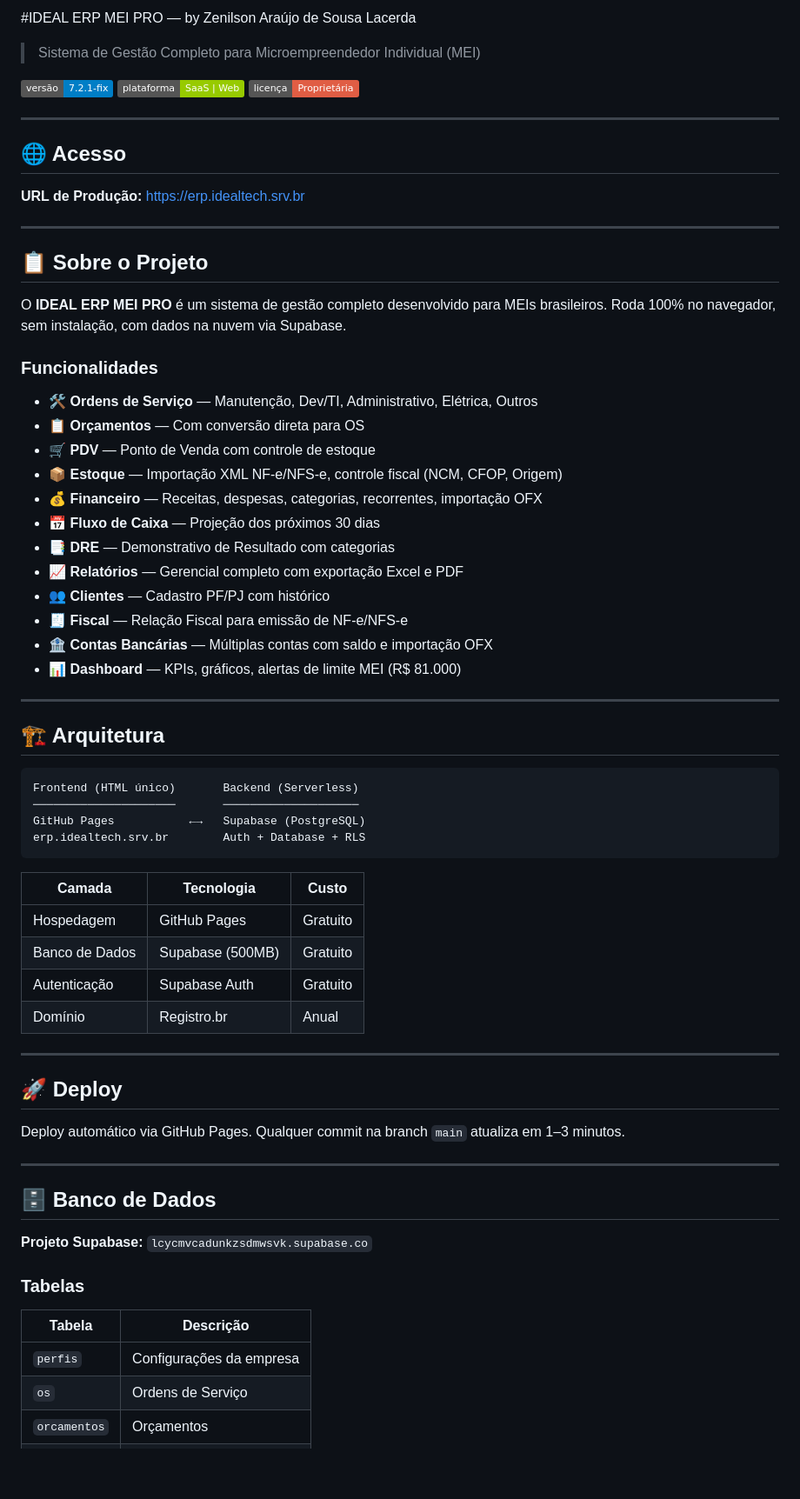
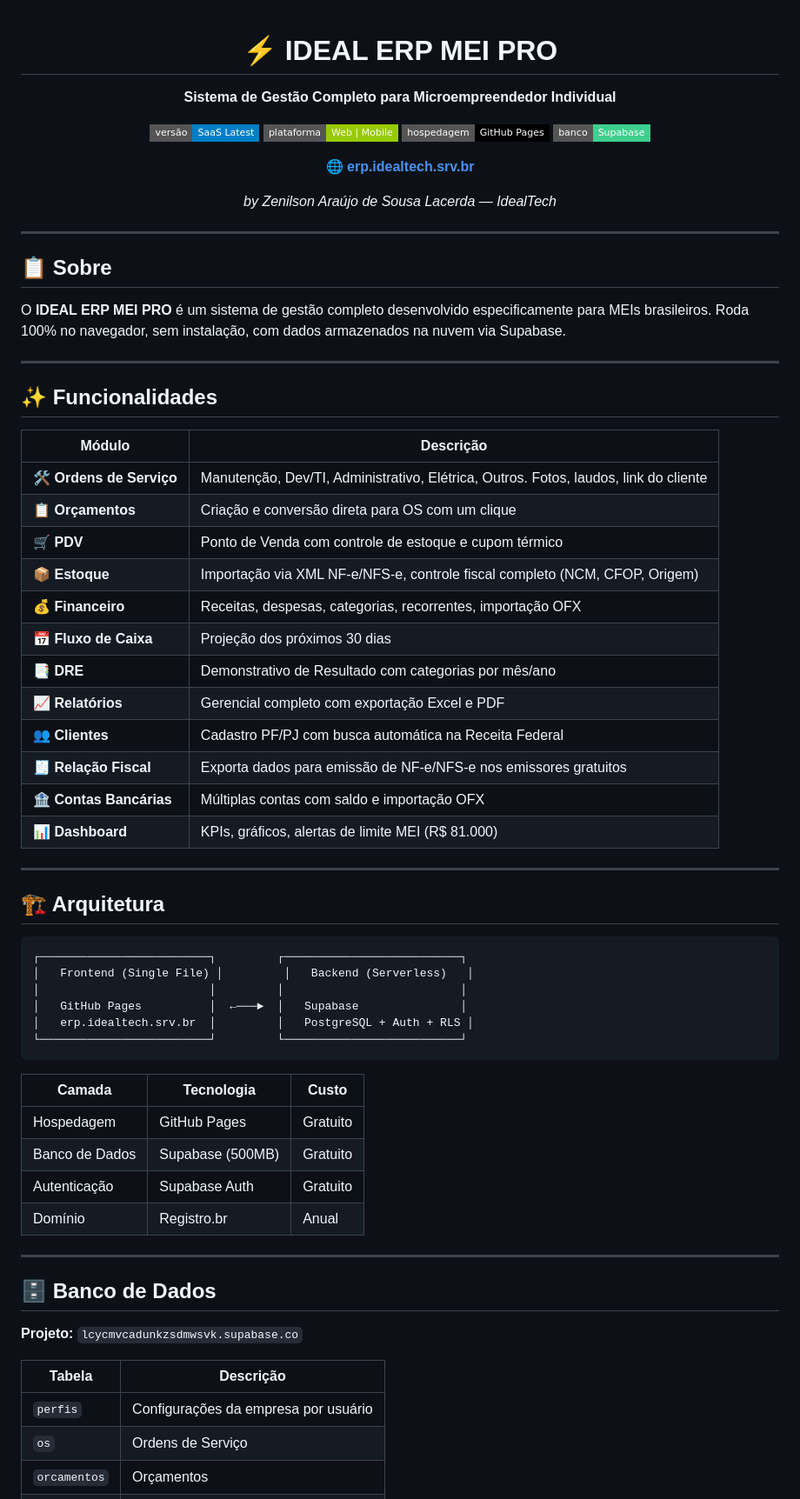
Before and after one commit to idealtechget-web/idealtech-erp, a Markdown page: README.md, the part around one of its changes. Shown at 87% size. GitHub-like rendering; badges without logos; blank space fills up the shorter version.

Commit message:
Revise README for clarity and additional details
Updated README.md to enhance project description, features, and deployment instructions.

````diff
--- a/README.md
+++ b/README.md
@@ -1,47 +1,56 @@
-#IDEAL ERP MEI PRO — by Zenilson Araújo de Sousa Lacerda
+<div align="center">
 
-> Sistema de Gestão Completo para Microempreendedor Individual (MEI)
+# ⚡ IDEAL ERP MEI PRO
 
-![Version](https://img.shields.io/badge/versão-7.2.1--fix-blue)
-![Platform](https://img.shields.io/badge/plataforma-SaaS%20%7C%20Web-green)
-![License](https://img.shields.io/badge/licença-Proprietária-red)
+**Sistema de Gestão Completo para Microempreendedor Individual**
+
+[![Versão](https://img.shields.io/badge/versão-SaaS%20Latest-blue?style=flat-square)](https://erp.idealtech.srv.br)
+[![Plataforma](https://img.shields.io/badge/plataforma-Web%20%7C%20Mobile-green?style=flat-square)](https://erp.idealtech.srv.br)
+[![Hospedagem](https://img.shields.io/badge/hospedagem-GitHub%20Pages-black?style=flat-square)](https://pages.github.com)
+[![Banco](https://img.shields.io/badge/banco-Supabase-3ECF8E?style=flat-square)](https://supabase.com)
+
+**🌐 [erp.idealtech.srv.br](https://erp.idealtech.srv.br)**
+
+*by Zenilson Araújo de Sousa Lacerda — IdealTech*
+
+</div>
 
 ---
 
-## 🌐 Acesso
+## 📋 Sobre
 
-**URL de Produção:** [https://erp.idealtech.srv.br](https://erp.idealtech.srv.br)
+O **IDEAL ERP MEI PRO** é um sistema de gestão completo desenvolvido especificamente para MEIs brasileiros. Roda 100% no navegador, sem instalação, com dados armazenados na nuvem via Supabase.
 
 ---
 
-## 📋 Sobre o Projeto
+## ✨ Funcionalidades
 
-O **IDEAL ERP MEI PRO** é um sistema de gestão completo desenvolvido para MEIs brasileiros. Roda 100% no navegador, sem instalação, com dados na nuvem via Supabase.
-
-### Funcionalidades
-
-- 🛠️ **Ordens de Serviço** — Manutenção, Dev/TI, Administrativo, Elétrica, Outros
-- 📋 **Orçamentos** — Com conversão direta para OS
-- 🛒 **PDV** — Ponto de Venda com controle de estoque
-- 📦 **Estoque** — Importação XML NF-e/NFS-e, controle fiscal (NCM, CFOP, Origem)
-- 💰 **Financeiro** — Receitas, despesas, categorias, recorrentes, importação OFX
-- 📅 **Fluxo de Caixa** — Projeção dos próximos 30 dias
-- 📑 **DRE** — Demonstrativo de Resultado com categorias
-- 📈 **Relatórios** — Gerencial completo com exportação Excel e PDF
-- 👥 **Clientes** — Cadastro PF/PJ com histórico
-- 🧾 **Fiscal** — Relação Fiscal para emissão de NF-e/NFS-e
-- 🏦 **Contas Bancárias** — Múltiplas contas com saldo e importação OFX
-- 📊 **Dashboard** — KPIs, gráficos, alertas de limite MEI (R$ 81.000)
+| Módulo | Descrição |
+|--------|-----------|
+| 🛠️ **Ordens de Serviço** | Manutenção, Dev/TI, Administrativo, Elétrica, Outros. Fotos, laudos, link do cliente |
+| 📋 **Orçamentos** | Criação e conversão direta para OS com um clique |
+| 🛒 **PDV** | Ponto de Venda com controle de estoque e cupom térmico |
+| 📦 **Estoque** | Importação via XML NF-e/NFS-e, controle fiscal completo (NCM, CFOP, Origem) |
+| 💰 **Financeiro** | Receitas, despesas, categorias, recorrentes, importação OFX |
+| 📅 **Fluxo de Caixa** | Projeção dos próximos 30 dias |
+| 📑 **DRE** | Demonstrativo de Resultado com categorias por mês/ano |
+| 📈 **Relatórios** | Gerencial completo com exportação Excel e PDF |
+| 👥 **Clientes** | Cadastro PF/PJ com busca automática na Receita Federal |
+| 🧾 **Relação Fiscal** | Exporta dados para emissão de NF-e/NFS-e nos emissores gratuitos |
+| 🏦 **Contas Bancárias** | Múltiplas contas com saldo e importação OFX |
+| 📊 **Dashboard** | KPIs, gráficos, alertas de limite MEI (R$ 81.000) |
 
 ---
 
 ## 🏗️ Arquitetura
 
 ```
-Frontend (HTML único)       Backend (Serverless)
-─────────────────────       ────────────────────
-GitHub Pages           ←→   Supabase (PostgreSQL)
-erp.idealtech.srv.br        Auth + Database + RLS
+┌─────────────────────────┐         ┌──────────────────────────┐
+│   Frontend (Single File) │         │   Backend (Serverless)   │
+│                         │         │                          │
+│   GitHub Pages          │  ←───►  │   Supabase               │
+│   erp.idealtech.srv.br  │         │   PostgreSQL + Auth + RLS │
+└─────────────────────────┘         └──────────────────────────┘
 ```
 
 | Camada | Tecnologia | Custo |
@@ -53,21 +62,13 @@ erp.idealtech.srv.br        Auth + Database + RLS
 
 ---
 
-## 🚀 Deploy
-
-Deploy automático via GitHub Pages. Qualquer commit na branch `main` atualiza em 1–3 minutos.
-
----
-
 ## 🗄️ Banco de Dados
 
-**Projeto Supabase:** `lcycmvcadunkzsdmwsvk.supabase.co`
-
-### Tabelas
+**Projeto:** `lcycmvcadunkzsdmwsvk.supabase.co`
 
 | Tabela | Descrição |
 |--------|-----------|
-| `perfis` | Configurações da empresa |
+| `perfis` | Configurações da empresa por usuário |
 | `os` | Ordens de Serviço |
 | `orcamentos` | Orçamentos |
 | `clientes` | Cadastro de clientes |
````
Also changed, not shown: other parts of README.md (+60 -6 lines).
